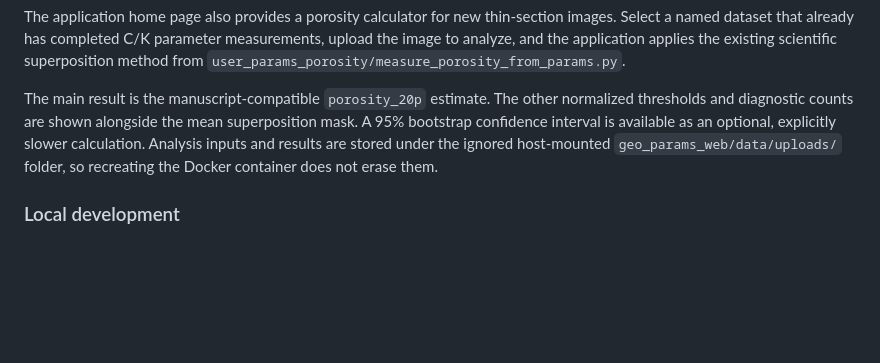
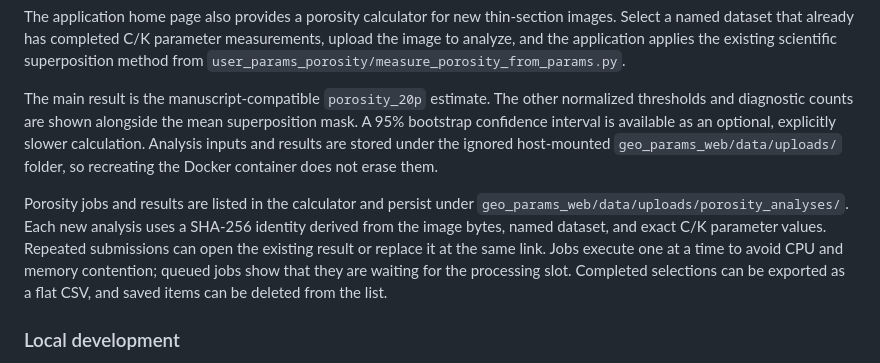
Before and after one commit to masbicudo/GeoParams-Web-and-ML-Moldic-Pores-Toolkit, a Markdown page: README.md, the part around the change. Rendered like a GitHub page; blank space fills up the shorter version.

Commit message:
Document persistent porosity jobs

```diff
--- a/README.md
+++ b/README.md
@@ -194,6 +194,15 @@ an optional, explicitly slower calculation. Analysis inputs and results are
 stored under the ignored host-mounted `geo_params_web/data/uploads/` folder,
 so recreating the Docker container does not erase them.
 
+Porosity jobs and results are listed in the calculator and persist under
+`geo_params_web/data/uploads/porosity_analyses/`. Each new analysis uses a
+SHA-256 identity derived from the image bytes, named dataset, and exact C/K
+parameter values. Repeated submissions can open the existing result or replace
+it at the same link. Jobs execute one at a time to avoid CPU and memory
+contention; queued jobs show that they are waiting for the processing slot.
+Completed selections can be exported as a flat CSV, and saved items can be
+deleted from the list.
+
 ### Local development
 
 1. Open Visual Studio Code from the `geo_params_web` folder.
```
